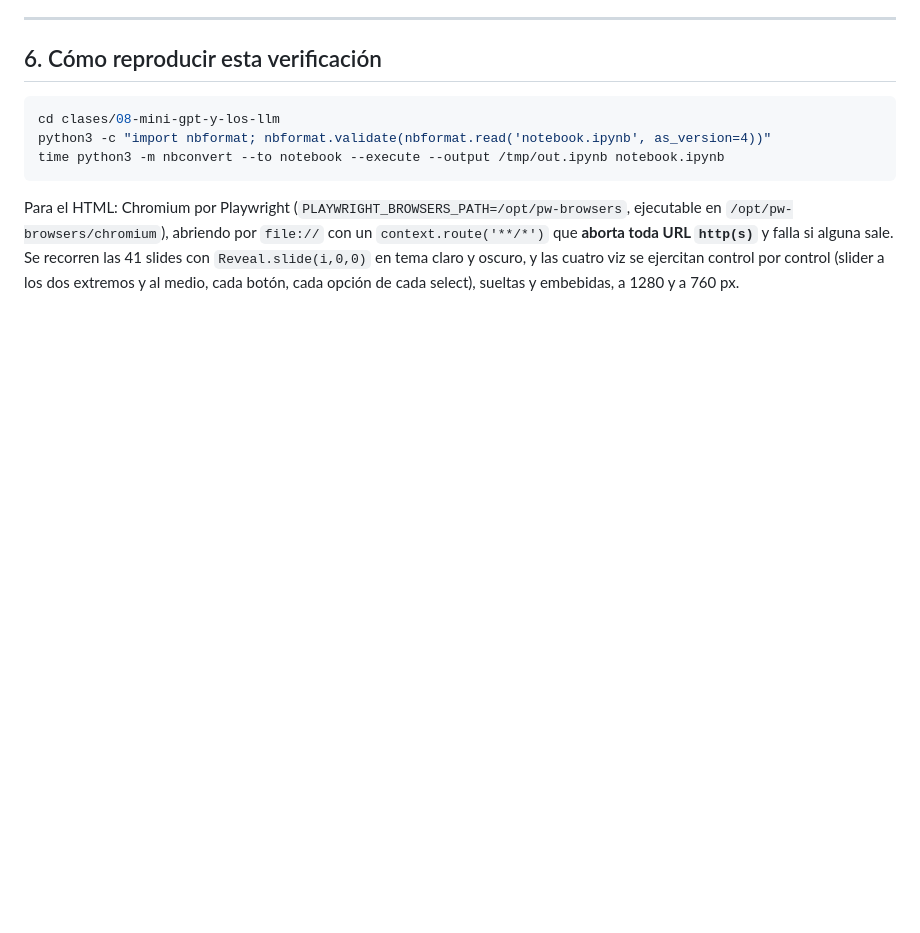
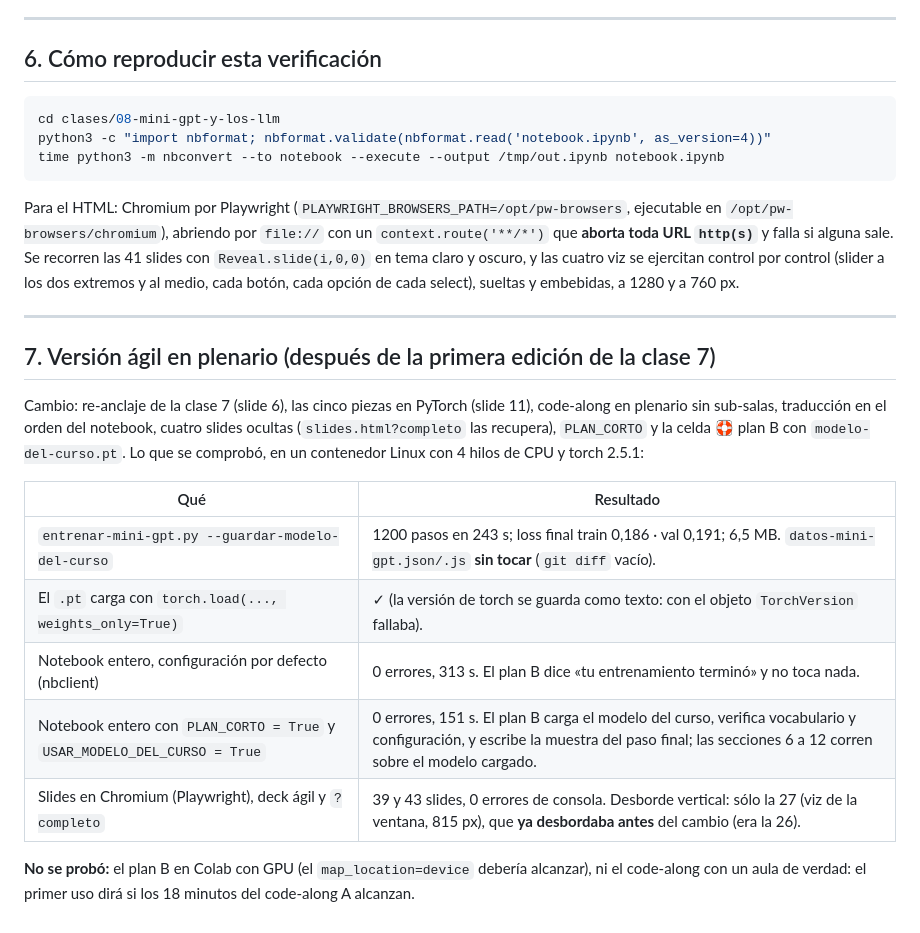
Before and after one commit to johannperez/dlss, a Markdown page: clases/08-mini-gpt-y-los-llm/VERIFICACION.md, the part around the change. GitHub-like rendering; blank space fills up the shorter version.

Commit message:
Clase 8: registrar la verificación de la versión ágil
Co-Authored-By: Claude Opus 5.5 <noreply@anthropic.com>
Claude-Session: https://claude.ai/code/session_01PeJc8F5PqZEBBmfoomSKCu

```diff
--- a/clases/08-mini-gpt-y-los-llm/VERIFICACION.md
+++ b/clases/08-mini-gpt-y-los-llm/VERIFICACION.md
@@ -382,3 +382,25 @@ ejecutable en `/opt/pw-browsers/chromium`), abriendo por `file://` con un
 recorren las 41 slides con `Reveal.slide(i,0,0)` en tema claro y oscuro, y las cuatro viz
 se ejercitan control por control (slider a los dos extremos y al medio, cada botón, cada
 opción de cada select), sueltas y embebidas, a 1280 y a 760 px.
+
+---
+
+## 7. Versión ágil en plenario (después de la primera edición de la clase 7)
+
+Cambio: re-anclaje de la clase 7 (slide 6), las cinco piezas en PyTorch (slide 11),
+code-along en plenario sin sub-salas, traducción en el orden del notebook, cuatro
+slides ocultas (`slides.html?completo` las recupera), `PLAN_CORTO` y la celda 🛟 plan B
+con `modelo-del-curso.pt`. Lo que se comprobó, en un contenedor Linux con 4 hilos de CPU
+y torch 2.5.1:
+
+| Qué | Resultado |
+|---|---|
+| `entrenar-mini-gpt.py --guardar-modelo-del-curso` | 1200 pasos en 243 s; loss final train 0,186 · val 0,191; 6,5 MB. `datos-mini-gpt.json/.js` **sin tocar** (`git diff` vacío). |
+| El `.pt` carga con `torch.load(..., weights_only=True)` | ✓ (la versión de torch se guarda como texto: con el objeto `TorchVersion` fallaba). |
+| Notebook entero, configuración por defecto (nbclient) | 0 errores, 313 s. El plan B dice «tu entrenamiento terminó» y no toca nada. |
+| Notebook entero con `PLAN_CORTO = True` y `USAR_MODELO_DEL_CURSO = True` | 0 errores, 151 s. El plan B carga el modelo del curso, verifica vocabulario y configuración, y escribe la muestra del paso final; las secciones 6 a 12 corren sobre el modelo cargado. |
+| Slides en Chromium (Playwright), deck ágil y `?completo` | 39 y 43 slides, 0 errores de consola. Desborde vertical: sólo la 27 (viz de la ventana, 815 px), que **ya desbordaba antes** del cambio (era la 26). |
+
+**No se probó:** el plan B en Colab con GPU (el `map_location=device` debería
+alcanzar), ni el code-along con un aula de verdad: el primer uso dirá si los 18 minutos
+del code-along A alcanzan.
```
